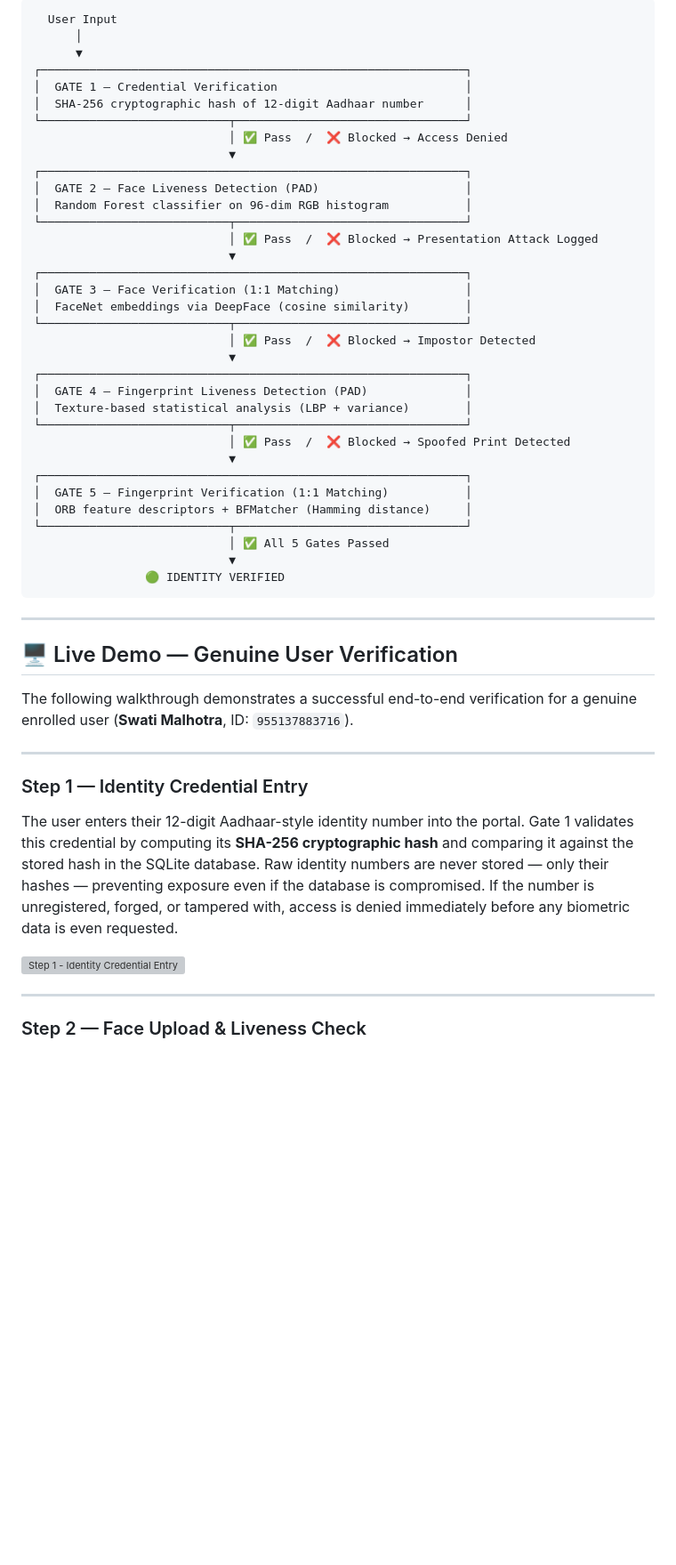
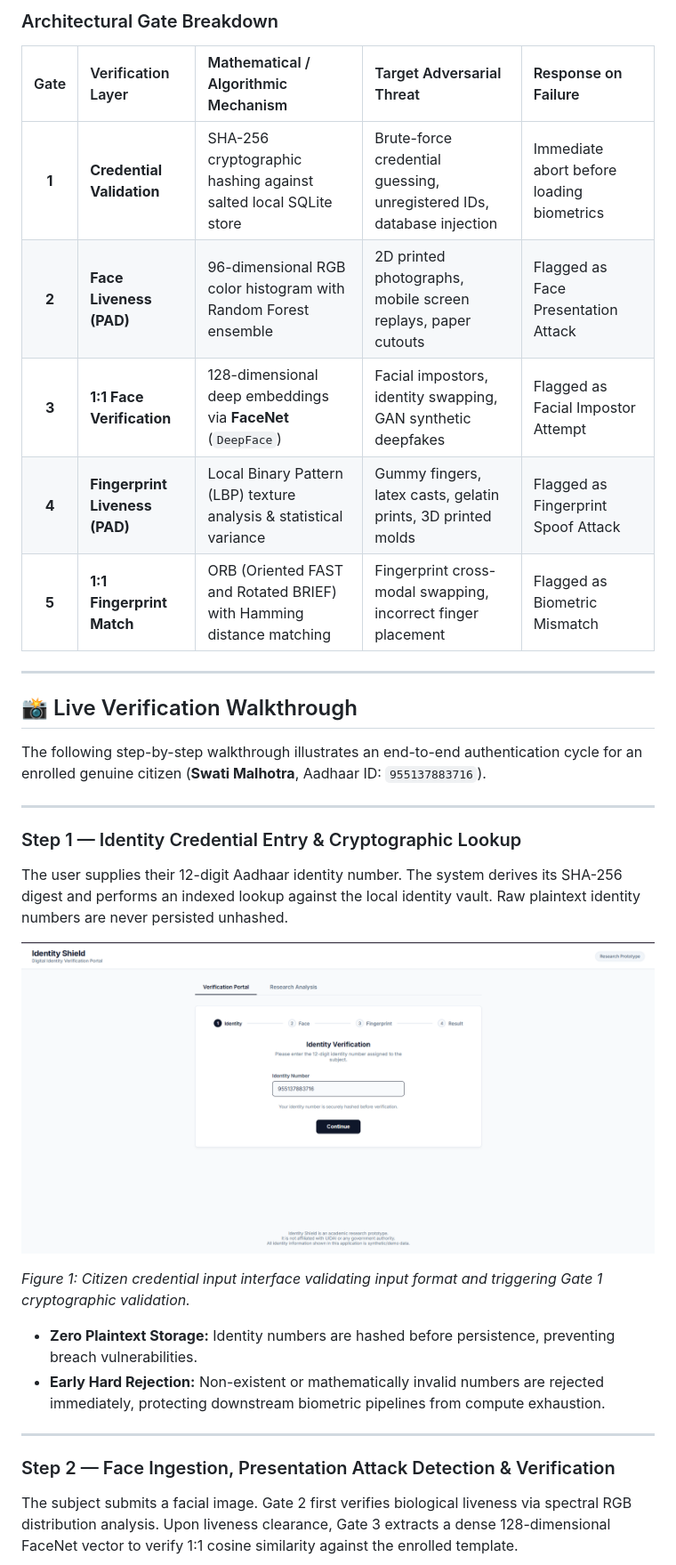
Before and after one commit to mohnishkrishna-saikumar-mk9/aadhaar-security-framework, a Markdown page: README.md, the part around the change printed below. Shown: that part at 89% size. GitHub-like rendering; pictures changed too: screenshots/01_step1_identity_entry.png (added); blank space fills up the shorter version; grey boxes are pictures that could not be loaded.

````diff
--- a/README.md
+++ b/README.md
@@ -38,55 +59,35 @@ The pipeline enforces a **strict sequential evaluation** — no gate can be skip
 ```
-  User Input
-      │
-      ▼
-┌─────────────────────────────────────────────────────────────┐
-│  GATE 1 — Credential Verification                           │
-│  SHA-256 cryptographic hash of 12-digit Aadhaar number      │
-└───────────────────────────┬─────────────────────────────────┘
-                            │ ✅ Pass  /  ❌ Blocked → Access Denied
-                            ▼
-┌─────────────────────────────────────────────────────────────┐
-│  GATE 2 — Face Liveness Detection (PAD)                     │
-│  Random Forest classifier on 96-dim RGB histogram           │
-└───────────────────────────┬─────────────────────────────────┘
-                            │ ✅ Pass  /  ❌ Blocked → Presentation Attack Logged
-                            ▼
-┌─────────────────────────────────────────────────────────────┐
-│  GATE 3 — Face Verification (1:1 Matching)                  │
-│  FaceNet embeddings via DeepFace (cosine similarity)        │
-└───────────────────────────┬─────────────────────────────────┘
-                            │ ✅ Pass  /  ❌ Blocked → Impostor Detected
-                            ▼
-┌─────────────────────────────────────────────────────────────┐
-│  GATE 4 — Fingerprint Liveness Detection (PAD)              │
-│  Texture-based statistical analysis (LBP + variance)        │
-└───────────────────────────┬─────────────────────────────────┘
-                            │ ✅ Pass  /  ❌ Blocked → Spoofed Print Detected
-                            ▼
-┌─────────────────────────────────────────────────────────────┐
-│  GATE 5 — Fingerprint Verification (1:1 Matching)           │
-│  ORB feature descriptors + BFMatcher (Hamming distance)     │
-└───────────────────────────┬─────────────────────────────────┘
-                            │ ✅ All 5 Gates Passed
-                            ▼
-                🟢 IDENTITY VERIFIED
-```
+
+### Architectural Gate Breakdown
+
+| Gate | Verification Layer | Mathematical / Algorithmic Mechanism | Target Adversarial Threat | Response on Failure |
+| :---: | :--- | :--- | :--- | :--- |
+| **1** | **Credential Validation** | SHA-256 cryptographic hashing against salted local SQLite store | Brute-force credential guessing, unregistered IDs, database injection | Immediate abort before loading biometrics |
+| **2** | **Face Liveness (PAD)** | 96-dimensional RGB color histogram with Random Forest ensemble | 2D printed photographs, mobile screen replays, paper cutouts | Flagged as Face Presentation Attack |
+| **3** | **1:1 Face Verification** | 128-dimensional deep embeddings via **FaceNet** (`DeepFace`) | Facial impostors, identity swapping, GAN synthetic deepfakes | Flagged as Facial Impostor Attempt |
+| **4** | **Fingerprint Liveness (PAD)** | Local Binary Pattern (LBP) texture analysis & statistical variance | Gummy fingers, latex casts, gelatin prints, 3D printed molds | Flagged as Fingerprint Spoof Attack |
+| **5** | **1:1 Fingerprint Match** | ORB (Oriented FAST and Rotated BRIEF) with Hamming distance matching | Fingerprint cross-modal swapping, incorrect finger placement | Flagged as Biometric Mismatch |
 
 ---
 
-## 🖥️ Live Demo — Genuine User Verification
+## 📸 Live Verification Walkthrough
 
-The following walkthrough demonstrates a successful end-to-end verification for a genuine enrolled user (**Swati Malhotra**, ID: `955137883716`).
+The following step-by-step walkthrough illustrates an end-to-end authentication cycle for an enrolled genuine citizen (**Swati Malhotra**, Aadhaar ID: `955137883716`).
 
 ---
 
-### Step 1 — Identity Credential Entry
+### Step 1 — Identity Credential Entry & Cryptographic Lookup
+The user supplies their 12-digit Aadhaar identity number. The system derives its SHA-256 digest and performs an indexed lookup against the local identity vault. Raw plaintext identity numbers are never persisted unhashed.
 
-The user enters their 12-digit Aadhaar-style identity number into the portal. Gate 1 validates this credential by computing its **SHA-256 cryptographic hash** and comparing it against the stored hash in the SQLite database. Raw identity numbers are never stored — only their hashes — preventing exposure even if the database is compromised. If the number is unregistered, forged, or tampered with, access is denied immediately before any biometric data is even requested.
+![Figure 1: Identity Credential Entry](screenshots/01_step1_identity_entry.png)
 
-![Step 1 - Identity Credential Entry](aadhaar-identity-shield/data/docs/step1_identity.png)
+*Figure 1: Citizen credential input interface validating input format and triggering Gate 1 cryptographic validation.*
+
+* **Zero Plaintext Storage:** Identity numbers are hashed before persistence, preventing breach vulnerabilities.
+* **Early Hard Rejection:** Non-existent or mathematically invalid numbers are rejected immediately, protecting downstream biometric pipelines from compute exhaustion.
 
 ---
 
-### Step 2 — Face Upload & Liveness Check
+### Step 2 — Face Ingestion, Presentation Attack Detection & Verification
+The subject submits a facial image. Gate 2 first verifies biological liveness via spectral RGB distribution analysis. Upon liveness clearance, Gate 3 extracts a dense 128-dimensional FaceNet vector to verify 1:1 cosine similarity against the enrolled template.
 
````
Also changed, not shown: other parts of README.md (+186 -166 lines), screenshots/02_step2_face_pad_verification.png (added), screenshots/03_step3_fingerprint_liveness_matching.png (added), screenshots/04_step4_verified_digital_id.png (added), screenshots/05_attack_detection_rate.png (added), screenshots/06_unauthorized_acceptance_rate.png (added), 1 other file.
